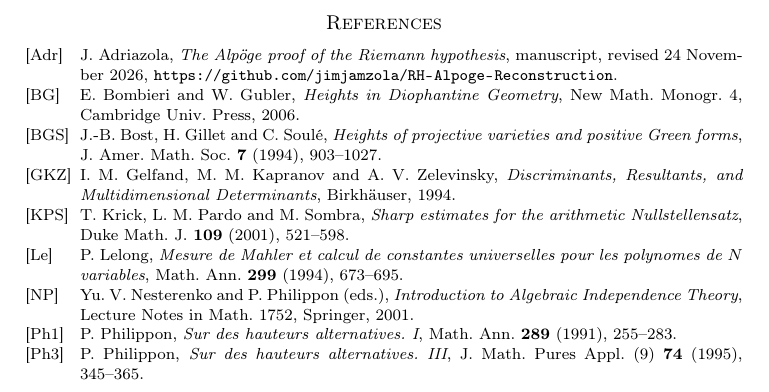
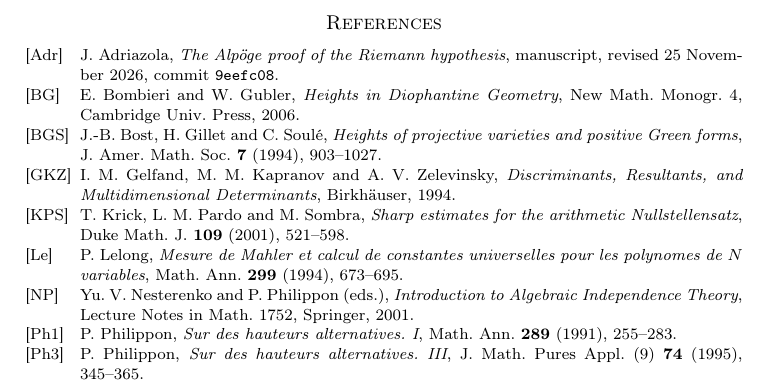
Before and after one commit to ultronozm/grh-workbook, a LaTeX paper (20261125T017500--chow-forms-and-effective-hilbert-samuel__workbook.tex): part of page 5 of 5, cut so that both start at the same text. Compiled offline with pdfLaTeX.

Commit message:
chow-forms-and-effective-hilbert-samuel: re-pin [Adr] to 9eefc08; attribute the curve determinant to the HSAt description only

```diff
--- a/20261125T017500--chow-forms-and-effective-hilbert-samuel__workbook.tex
+++ b/20261125T017500--chow-forms-and-effective-hilbert-samuel__workbook.tex
@@ -216,7 +216,7 @@ So at an orthonormal pair nothing is lost, and the main term \(\frac14D^2\) of T
 \end{description}
 
 \begin{thebibliography}{GKZ}
-\bibitem[Adr]{Adr} J.~Adriazola, \emph{The Alp\"oge proof of the Riemann hypothesis}, manuscript, revised 24 November 2026, \url{https://github.com/jimjamzola/RH-Alpoge-Reconstruction}.
+\bibitem[Adr]{Adr} J.~Adriazola, \emph{The Alp\"oge proof of the Riemann hypothesis}, manuscript, revised 25 November 2026, \href{https://github.com/jimjamzola/RH-Alpoge-Reconstruction/tree/9eefc08b0819728d4dd2ef0568b49a61251af111}{commit \texttt{9eefc08}}.
 \bibitem[BG]{BG} E.~Bombieri and W.~Gubler, \emph{Heights in Diophantine Geometry}, New Math.\ Monogr.\ 4, Cambridge Univ.\ Press, 2006.
 \bibitem[BGS]{BGS} J.-B.~Bost, H.~Gillet and C.~Soul\'e, \emph{Heights of projective varieties and positive Green forms}, J.\ Amer.\ Math.\ Soc.\ \textbf{7} (1994), 903--1027.
 \bibitem[GKZ]{GKZ} I.~M.~Gelfand, M.~M.~Kapranov and A.~V.~Zelevinsky, \emph{Discriminants, Resultants, and Multidimensional Determinants}, Birkh\"auser, 1994.
```
Also changed, not shown: 20261125T017500--chow-forms-and-effective-hilbert-samuel__workbook.tex (2 more changed lines).
